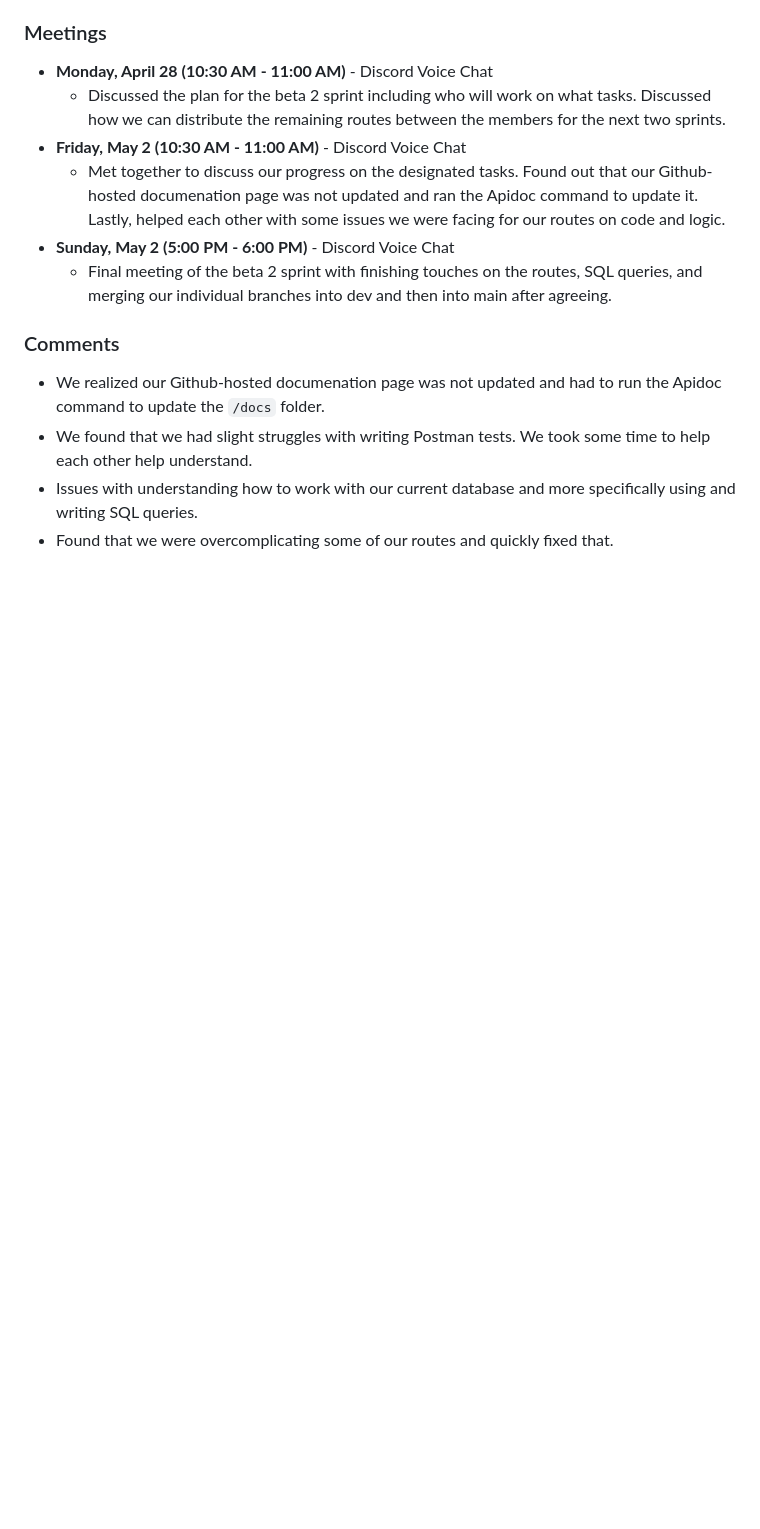
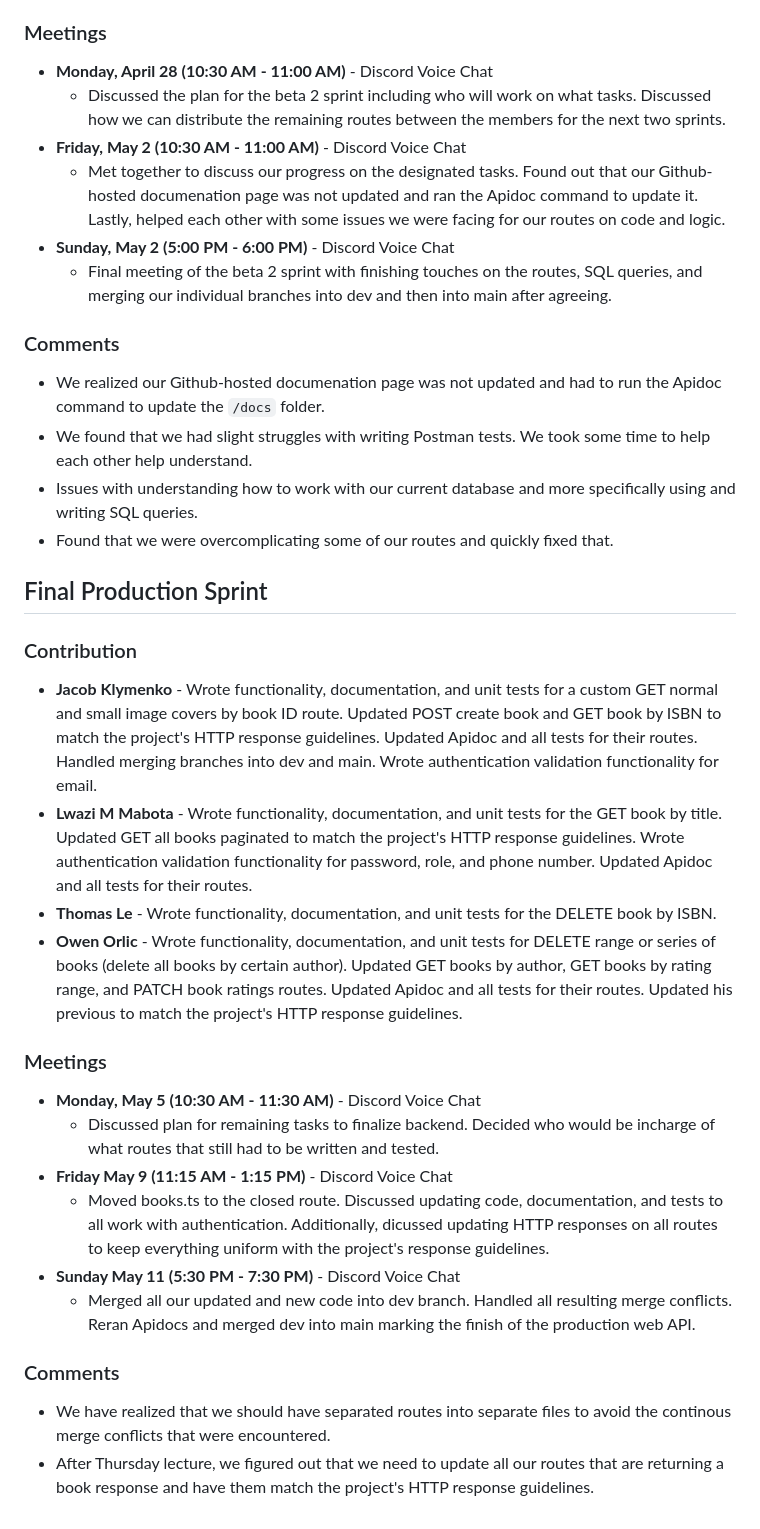
Before and after one commit to lwazi71/Web_API_Phase2_TCSS460, a Markdown page: README.md, the part around the change. Drawn GitHub-style; blank space fills up the shorter version.

Commit message:
chore: update README.md

```diff
--- a/README.md
+++ b/README.md
@@ -76,3 +76,26 @@ Our team used Discord voice chat for real-time communication and discussion duri
 - We found that we had slight struggles with writing Postman tests. We took some time to help each other help understand.
 - Issues with understanding how to work with our current database and more specifically using and writing SQL queries.
 - Found that we were overcomplicating some of our routes and quickly fixed that.
+
+## Final Production Sprint
+
+### Contribution
+
+- **Jacob Klymenko** - Wrote functionality, documentation, and unit tests for a custom GET normal and small image covers by book ID route. Updated POST create book and GET book by ISBN to match the project's HTTP response guidelines. Updated Apidoc and all tests for their routes. Handled merging branches into dev and main. Wrote authentication validation functionality for email.
+- **Lwazi M Mabota** - Wrote functionality, documentation, and unit tests for the GET book by title. Updated GET all books paginated to match the project's HTTP response guidelines. Wrote authentication validation functionality for password, role, and phone number. Updated Apidoc and all tests for their routes.
+- **Thomas Le** - Wrote functionality, documentation, and unit tests for the DELETE book by ISBN.
+- **Owen Orlic** - Wrote functionality, documentation, and unit tests for DELETE range or series of books (delete all books by certain author). Updated GET books by author, GET books by rating range, and PATCH book ratings routes. Updated Apidoc and all tests for their routes. Updated his previous to match the project's HTTP response guidelines.
+
+
+### Meetings
+- **Monday, May 5 (10:30 AM - 11:30 AM)** - Discord Voice Chat
+    - Discussed plan for remaining tasks to finalize backend. Decided who would be incharge of what routes that still had to be written and tested.
+- **Friday May 9 (11:15 AM - 1:15 PM)** - Discord Voice Chat
+    - Moved books.ts to the closed route. Discussed updating code, documentation, and tests to all work with authentication. Additionally, dicussed updating HTTP responses on all routes to keep everything uniform with the project's response guidelines.
+- **Sunday May 11 (5:30 PM - 7:30 PM)** - Discord Voice Chat
+    - Merged all our updated and new code into dev branch. Handled all resulting merge conflicts. Reran Apidocs and merged dev into main marking the finish of the production web API.
+
+### Comments
+
+- We have realized that we should have separated routes into separate files to avoid the continous merge conflicts that were encountered.
+- After Thursday lecture, we figured out that we need to update all our routes that are returning a book response and have them match the project's HTTP response guidelines.
```
